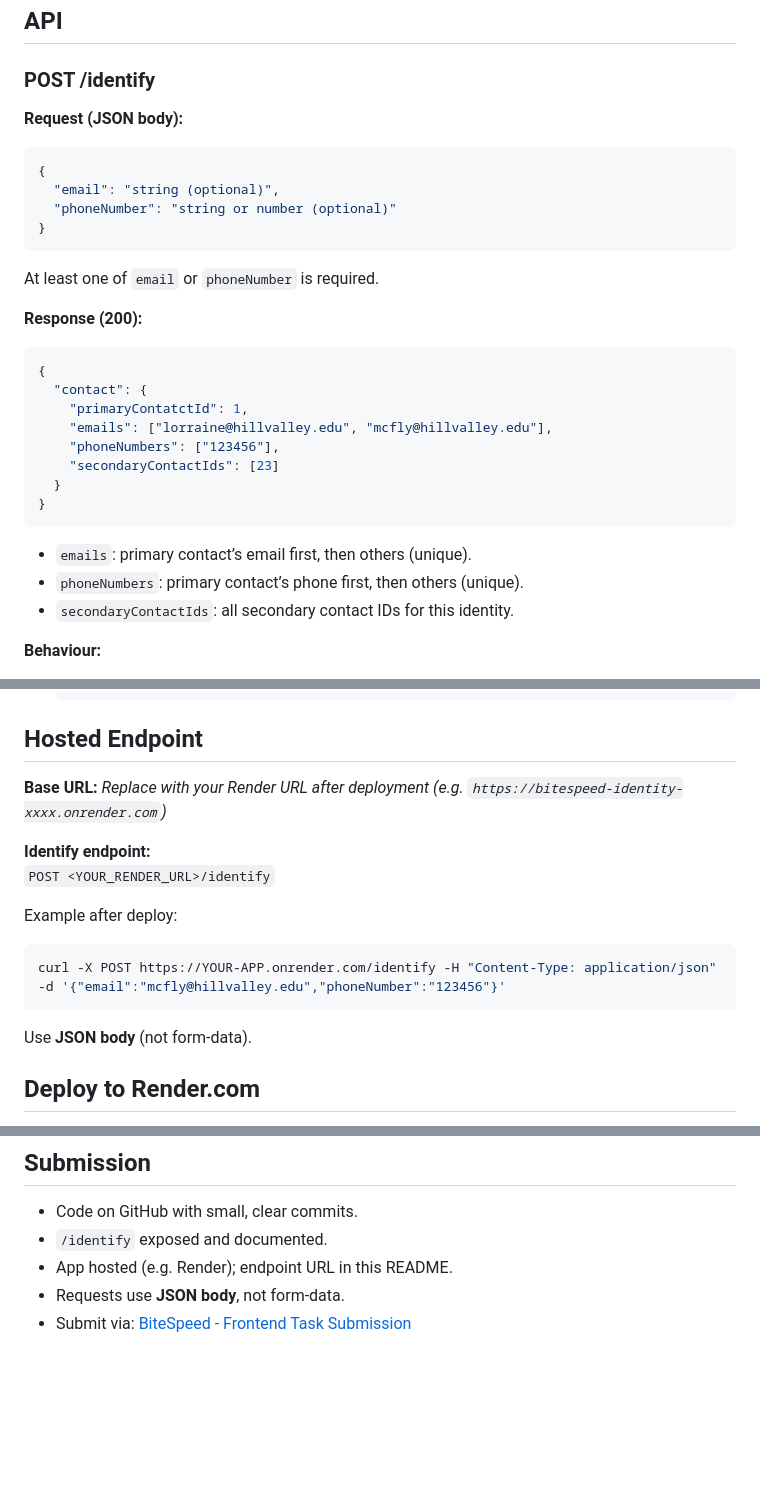
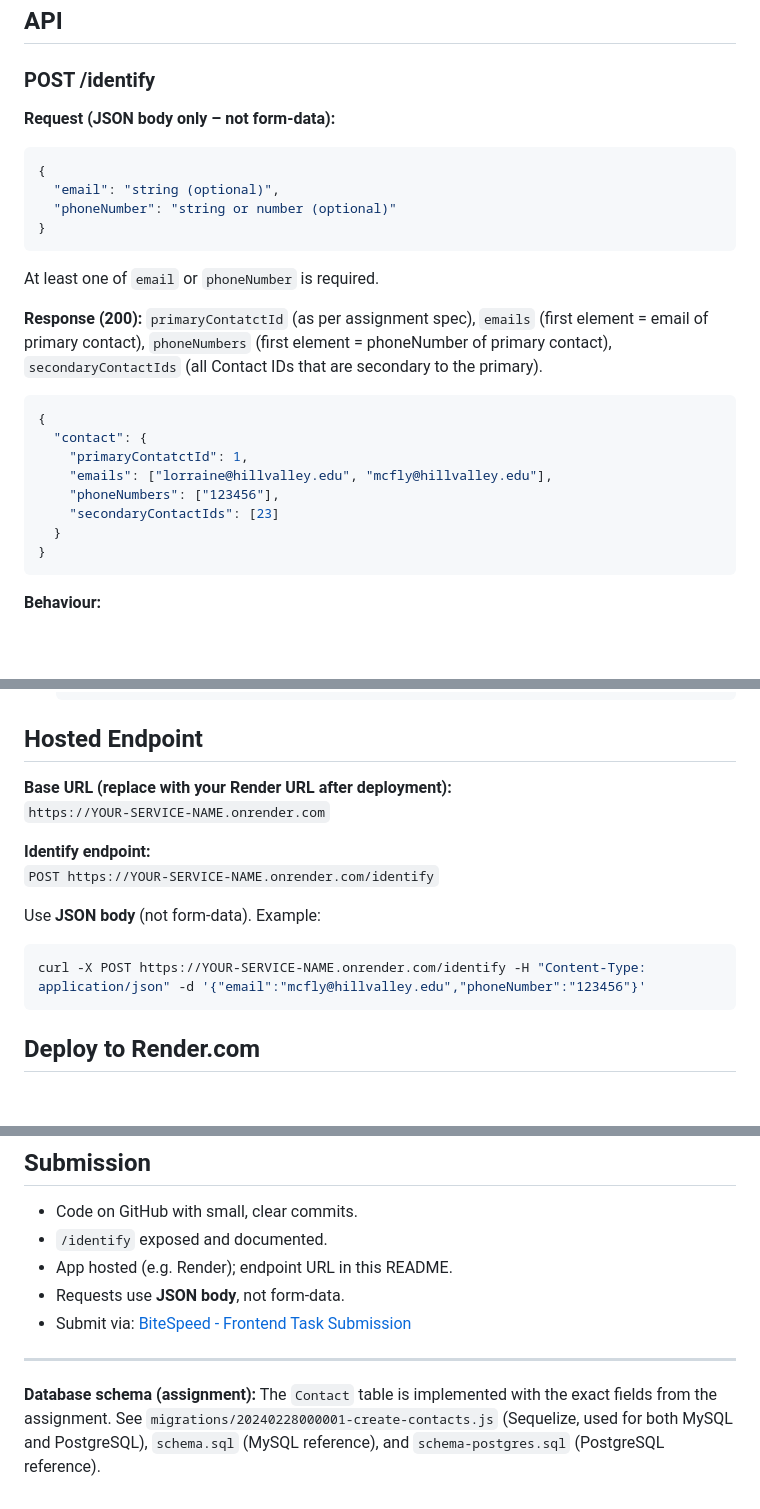
Before and after one commit to hardarik/Bitespeed-Backend-Task-Identity-Reconciliation, a Markdown page: README.md, 3 parts joined by grey strips. GitHub-like rendering; blank space fills up the shorter version.

````diff
--- a/README.md
+++ b/README.md
@@ -27,7 +51,7 @@ Identity reconciliation service for linking customer contacts across orders (e.g
 
 ### POST /identify
 
-**Request (JSON body):**
+**Request (JSON body only – not form-data):**
 
 ```json
 {
@@ -38,7 +62,7 @@ Identity reconciliation service for linking customer contacts across orders (e.g
 
 At least one of `email` or `phoneNumber` is required.
 
-**Response (200):**
+**Response (200):** `primaryContatctId` (as per assignment spec), `emails` (first element = email of primary contact), `phoneNumbers` (first element = phoneNumber of primary contact), `secondaryContactIds` (all Contact IDs that are secondary to the primary).
 
 ```json
 {
@@ -50,10 +74,6 @@ At least one of `email` or `phoneNumber` is required.
   }
 }
 ```
-
-- `emails`: primary contact’s email first, then others (unique).
-- `phoneNumbers`: primary contact’s phone first, then others (unique).
-- `secondaryContactIds`: all secondary contact IDs for this identity.
 
 **Behaviour:**
 
@@ -113,16 +133,17 @@ At least one of `email` or `phoneNumber` is required.
 
 ## Hosted Endpoint
 
-**Base URL:** _Replace with your Render URL after deployment (e.g. `https://bitespeed-identity-xxxx.onrender.com`)_
+**Base URL (replace with your Render URL after deployment):**
+`https://YOUR-SERVICE-NAME.onrender.com`
 
 **Identify endpoint:**
-`POST <YOUR_RENDER_URL>/identify`
+`POST https://YOUR-SERVICE-NAME.onrender.com/identify`
 
-Example after deploy:
+Use **JSON body** (not form-data). Example:
+
 ```bash
-curl -X POST https://YOUR-APP.onrender.com/identify -H "Content-Type: application/json" -d '{"email":"mcfly@hillvalley.edu","phoneNumber":"123456"}'
+curl -X POST https://YOUR-SERVICE-NAME.onrender.com/identify -H "Content-Type: application/json" -d '{"email":"mcfly@hillvalley.edu","phoneNumber":"123456"}'
 ```
-Use **JSON body** (not form-data).
 
 ## Deploy to Render.com
 
@@ -140,3 +161,7 @@ Use **JSON body** (not form-data).
 - App hosted (e.g. Render); endpoint URL in this README.
 - Requests use **JSON body**, not form-data.
 - Submit via: [BiteSpeed - Frontend Task Submission](https://forms.gle/hsQBJQ8tzbsp53D77)
+
+---
+
+**Database schema (assignment):** The `Contact` table is implemented with the exact fields from the assignment. See `migrations/20240228000001-create-contacts.js` (Sequelize, used for both MySQL and PostgreSQL), `schema.sql` (MySQL reference), and `schema-postgres.sql` (PostgreSQL reference).
````
Also changed, not shown: other parts of README.md (+34 -10 lines).
